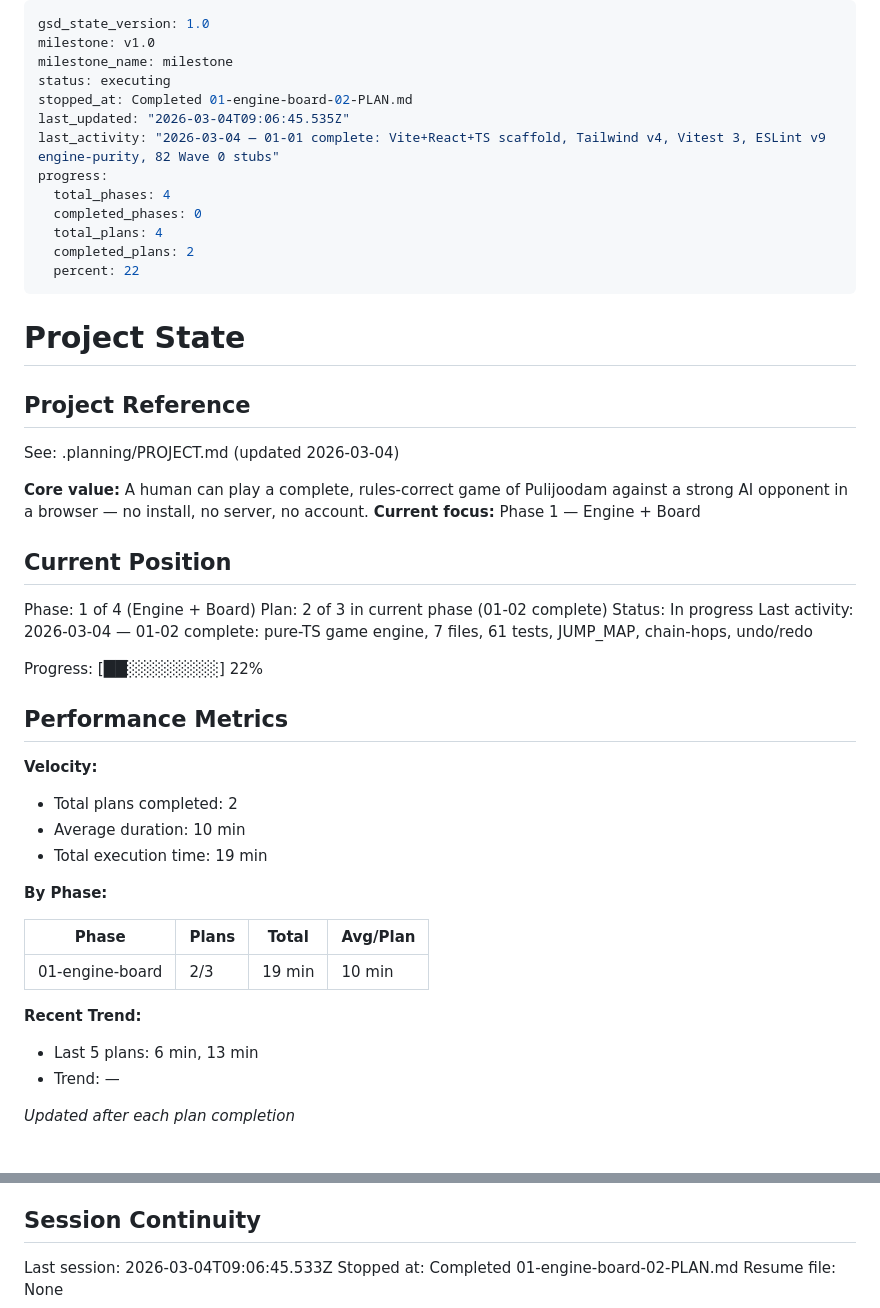
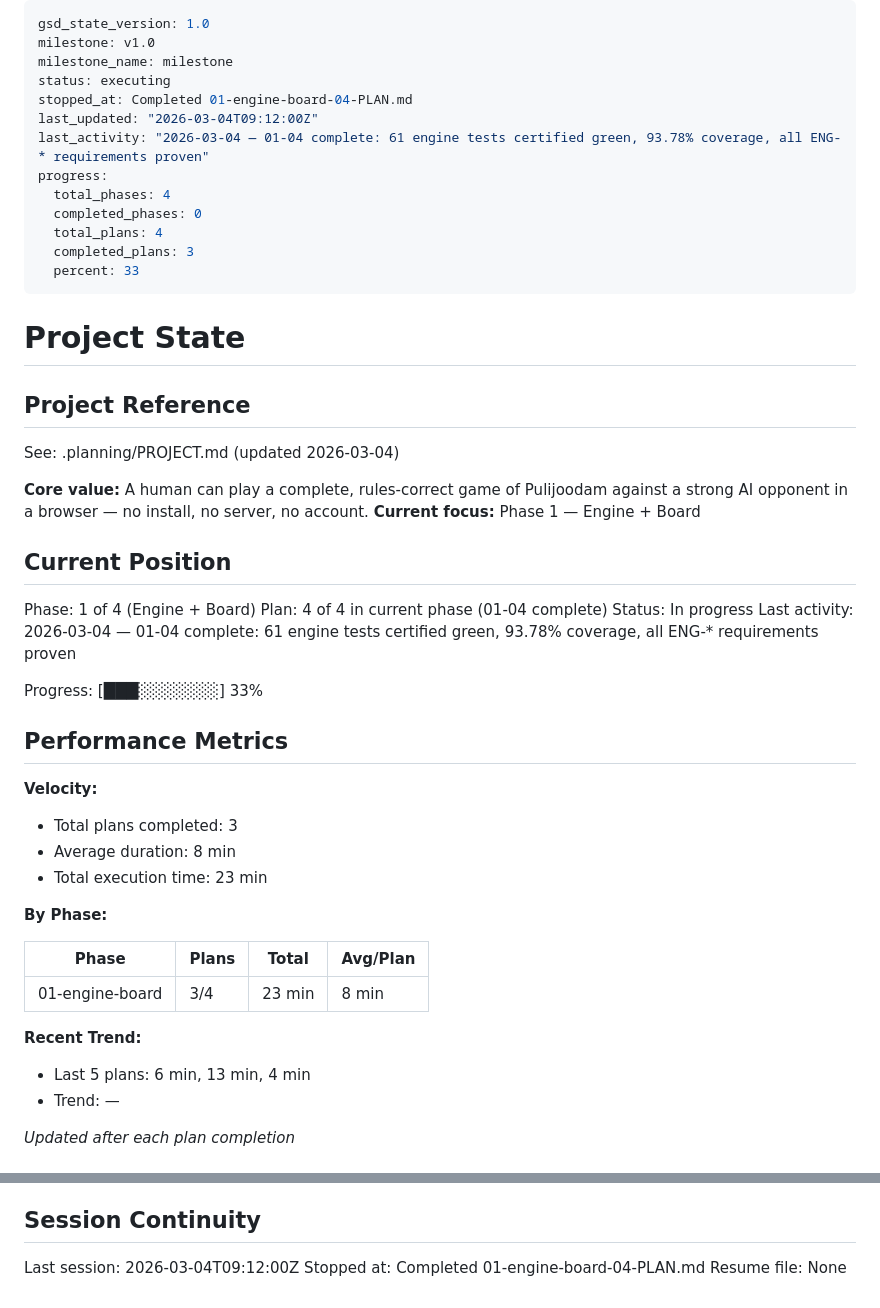
Before and after one commit to yogirk/pulijoodam, a Markdown page: .planning/STATE.md, 2 parts joined by grey strips. Drawn GitHub-style.

Commit message:
docs(01-04): complete engine test certification plan
- 01-04-SUMMARY.md: all 61 engine tests certified green, 0 pending, 93.78% coverage
- STATE.md: advanced to plan 4/4, updated progress to 33%, logged session
- ROADMAP.md: updated phase 1 plan progress (3/4 summaries complete)

```diff
--- a/.planning/STATE.md
+++ b/.planning/STATE.md
@@ -3,15 +3,15 @@ gsd_state_version: 1.0
 milestone: v1.0
 milestone_name: milestone
 status: executing
-stopped_at: Completed 01-engine-board-02-PLAN.md
-last_updated: "2026-03-04T09:06:45.535Z"
-last_activity: "2026-03-04 — 01-01 complete: Vite+React+TS scaffold, Tailwind v4, Vitest 3, ESLint v9 engine-purity, 82 Wave 0 stubs"
+stopped_at: Completed 01-engine-board-04-PLAN.md
+last_updated: "2026-03-04T09:12:00Z"
+last_activity: "2026-03-04 — 01-04 complete: 61 engine tests certified green, 93.78% coverage, all ENG-* requirements proven"
 progress:
   total_phases: 4
   completed_phases: 0
   total_plans: 4
-  completed_plans: 2
-  percent: 22
+  completed_plans: 3
+  percent: 33
 ---
 
 # Project State
@@ -26,27 +26,27 @@ See: .planning/PROJECT.md (updated 2026-03-04)
 ## Current Position
 
 Phase: 1 of 4 (Engine + Board)
-Plan: 2 of 3 in current phase (01-02 complete)
+Plan: 4 of 4 in current phase (01-04 complete)
 Status: In progress
-Last activity: 2026-03-04 — 01-02 complete: pure-TS game engine, 7 files, 61 tests, JUMP_MAP, chain-hops, undo/redo
+Last activity: 2026-03-04 — 01-04 complete: 61 engine tests certified green, 93.78% coverage, all ENG-* requirements proven
 
-Progress: [██░░░░░░░░] 22%
+Progress: [███░░░░░░░] 33%
 
 ## Performance Metrics
 
 **Velocity:**
-- Total plans completed: 2
-- Average duration: 10 min
-- Total execution time: 19 min
+- Total plans completed: 3
+- Average duration: 8 min
+- Total execution time: 23 min
 
 **By Phase:**
 
 | Phase | Plans | Total | Avg/Plan |
 |-------|-------|-------|----------|
-| 01-engine-board | 2/3 | 19 min | 10 min |
+| 01-engine-board | 3/4 | 23 min | 8 min |
 
 **Recent Trend:**
-- Last 5 plans: 6 min, 13 min
+- Last 5 plans: 6 min, 13 min, 4 min
 - Trend: —
 
 *Updated after each plan completion*
@@ -84,6 +84,6 @@ None.
 
 ## Session Continuity
 
-Last session: 2026-03-04T09:06:45.533Z
-Stopped at: Completed 01-engine-board-02-PLAN.md
+Last session: 2026-03-04T09:12:00Z
+Stopped at: Completed 01-engine-board-04-PLAN.md
 Resume file: None
```
Also changed, not shown: .planning/ROADMAP.md (+1 -1 lines), 1 other file.
